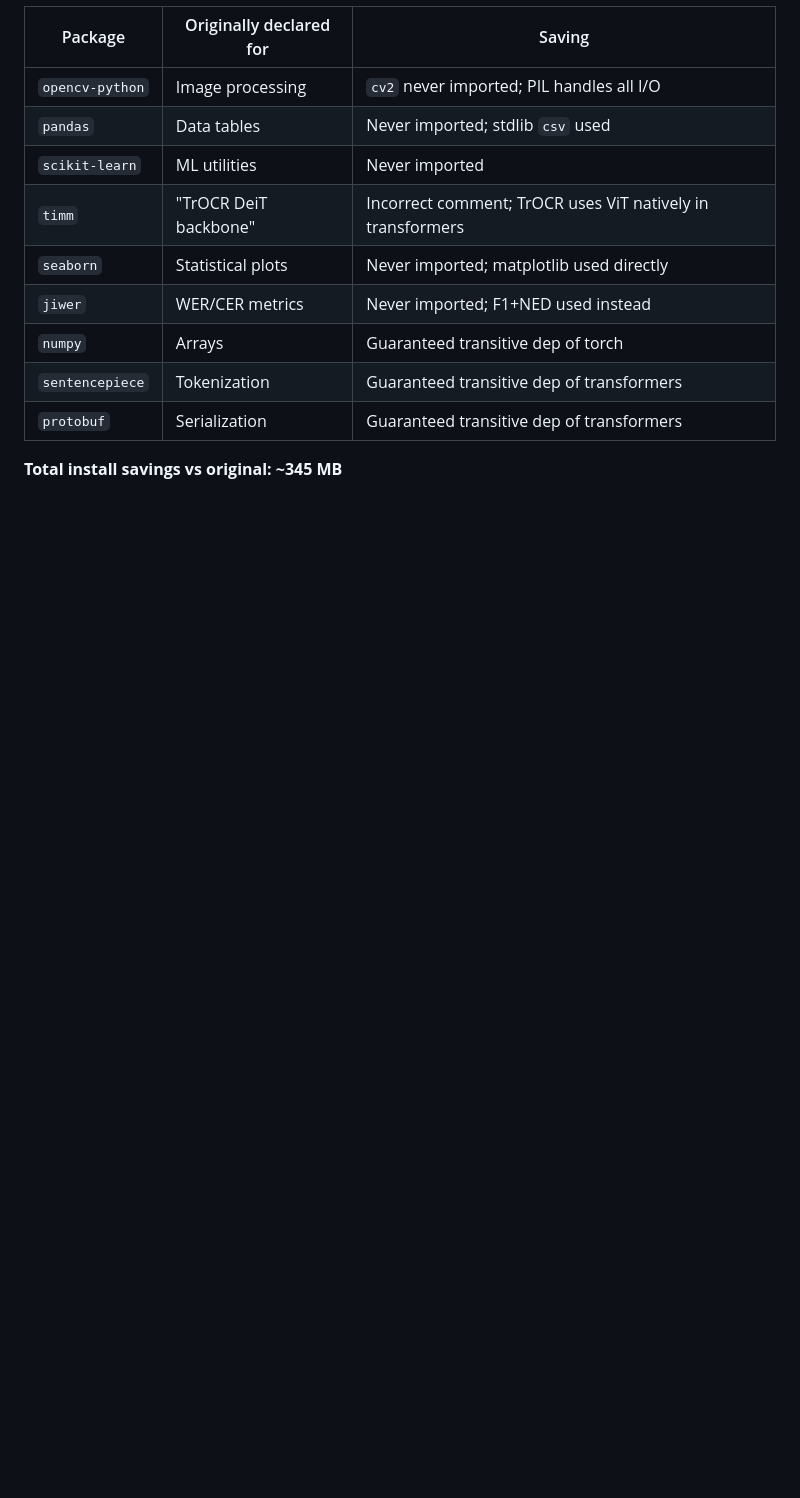
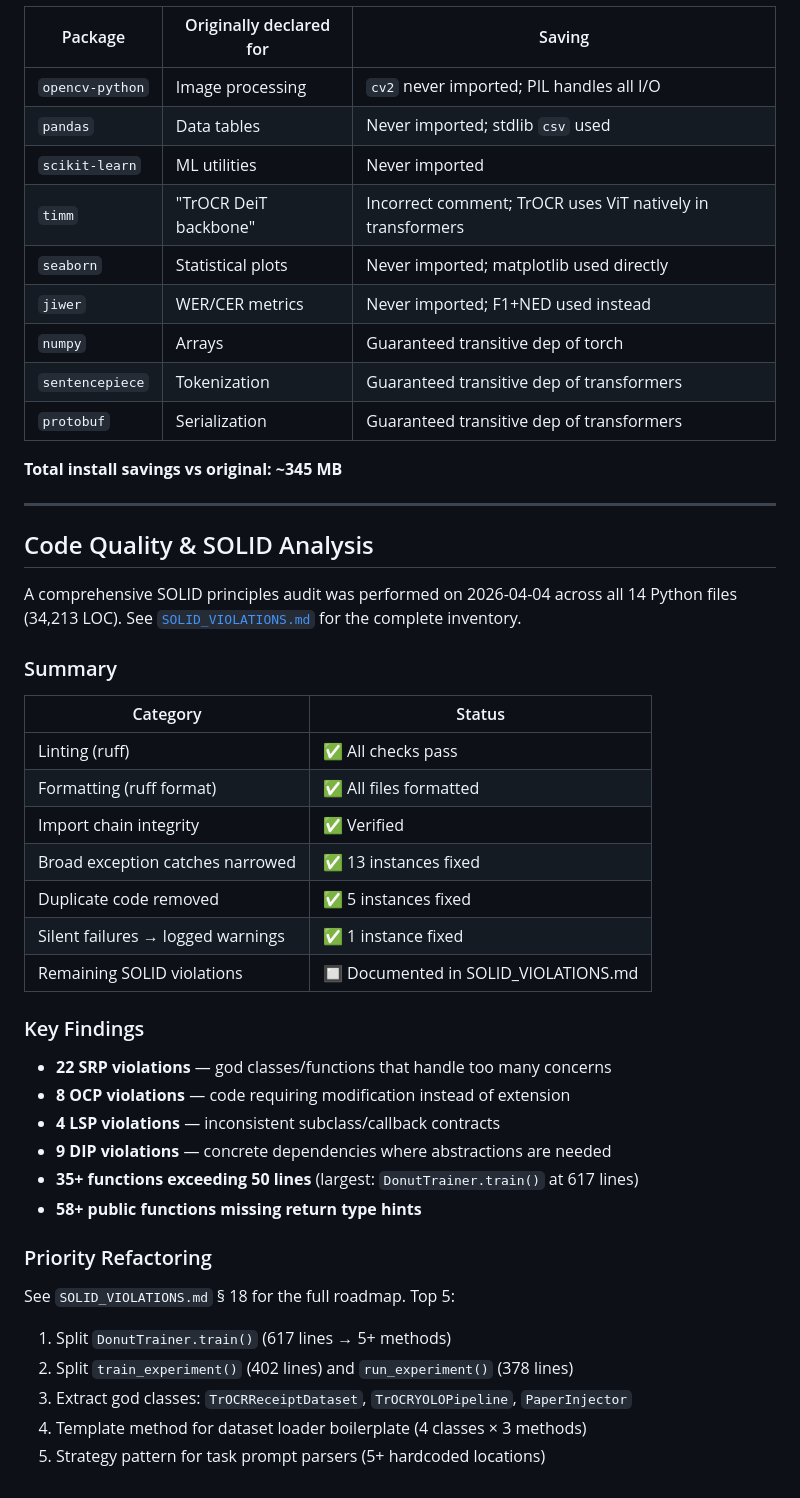
Before and after one commit to aiparallel0/kaggle, a Markdown page: README.md, the part around the change. GitHub-like rendering; blank space fills up the shorter version.

```diff
--- a/README.md
+++ b/README.md
@@ -1040,3 +1040,40 @@ This project has undergone significant architectural refinement since its incept
 | `protobuf` | Serialization | Guaranteed transitive dep of transformers | — |
 
 **Total install savings vs original: ~345 MB**
+
+---
+
+## Code Quality & SOLID Analysis
+
+A comprehensive SOLID principles audit was performed on 2026-04-04 across all 14 Python files (34,213 LOC). See [`SOLID_VIOLATIONS.md`](SOLID_VIOLATIONS.md) for the complete inventory.
+
+### Summary
+
+| Category | Status |
+|----------|--------|
+| Linting (ruff) | ✅ All checks pass |
+| Formatting (ruff format) | ✅ All files formatted |
+| Import chain integrity | ✅ Verified |
+| Broad exception catches narrowed | ✅ 13 instances fixed |
+| Duplicate code removed | ✅ 5 instances fixed |
+| Silent failures → logged warnings | ✅ 1 instance fixed |
+| Remaining SOLID violations | 🔲 Documented in SOLID_VIOLATIONS.md |
+
+### Key Findings
+
+- **22 SRP violations** — god classes/functions that handle too many concerns
+- **8 OCP violations** — code requiring modification instead of extension
+- **4 LSP violations** — inconsistent subclass/callback contracts
+- **9 DIP violations** — concrete dependencies where abstractions are needed
+- **35+ functions exceeding 50 lines** (largest: `DonutTrainer.train()` at 617 lines)
+- **58+ public functions missing return type hints**
+
+### Priority Refactoring
+
+See `SOLID_VIOLATIONS.md` § 18 for the full roadmap. Top 5:
+
+1. Split `DonutTrainer.train()` (617 lines → 5+ methods)
+2. Split `train_experiment()` (402 lines) and `run_experiment()` (378 lines)
+3. Extract god classes: `TrOCRReceiptDataset`, `TrOCRYOLOPipeline`, `PaperInjector`
+4. Template method for dataset loader boilerplate (4 classes × 3 methods)
+5. Strategy pattern for task prompt parsers (5+ hardcoded locations)
```
Also changed, not shown: CLAUDE.md (+60 -0 lines), SOLID_VIOLATIONS.md (added, +558 -0 lines).
